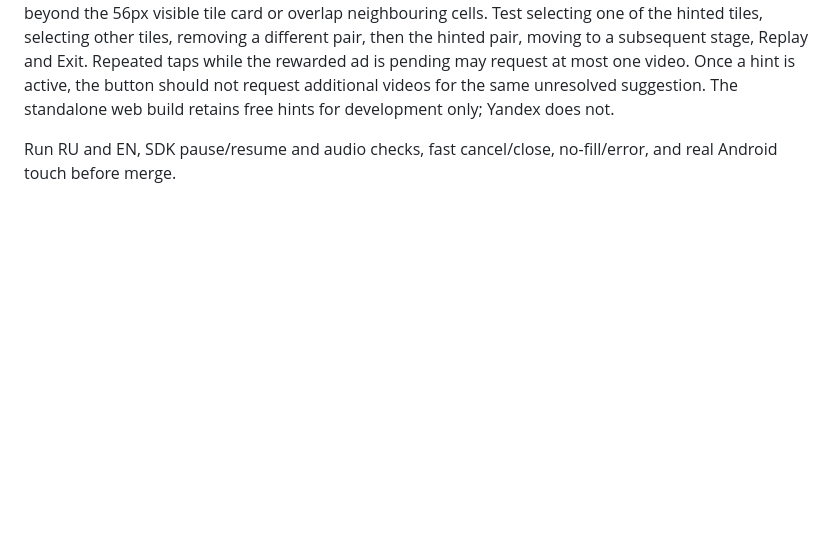
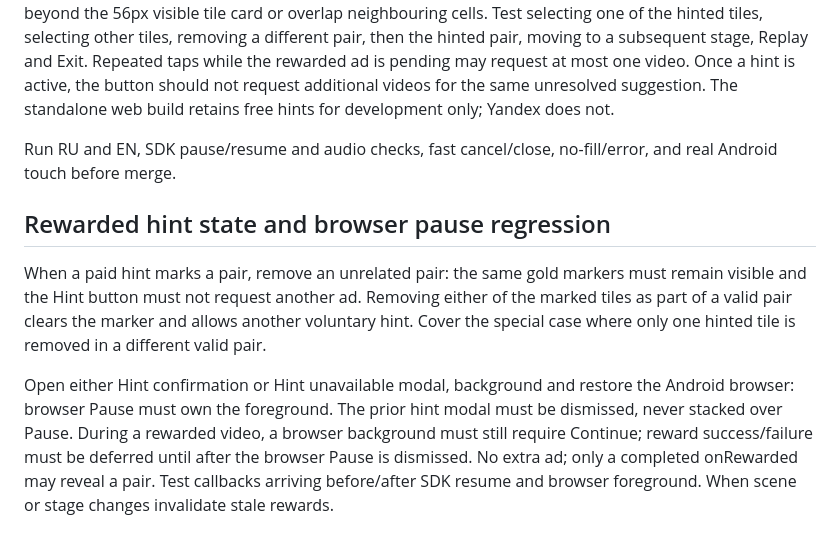
Before and after one commit to whil3true/pairs_and_paths, a Markdown page: docs/TESTING.md, the part around the change. Drawn GitHub-style; blank space fills up the shorter version.

Commit message:
Document reward persistence and pause interruption QA

```diff
--- a/docs/TESTING.md
+++ b/docs/TESTING.md
@@ -344,3 +344,19 @@ hints for development only; Yandex does not.
 
 Run RU and EN, SDK pause/resume and audio checks, fast cancel/close,
 no-fill/error, and real Android touch before merge.
+
+## Rewarded hint state and browser pause regression
+
+When a paid hint marks a pair, remove an unrelated pair: the same gold markers
+must remain visible and the Hint button must not request another ad. Removing
+either of the marked tiles as part of a valid pair clears the marker and allows
+another voluntary hint. Cover the special case where only one hinted tile is
+removed in a different valid pair.
+
+Open either Hint confirmation or Hint unavailable modal, background and restore
+the Android browser: browser Pause must own the foreground. The prior hint modal
+must be dismissed, never stacked over Pause. During a rewarded video, a browser
+background must still require Continue; reward success/failure must be deferred
+until after the browser Pause is dismissed. No extra ad; only a completed
+onRewarded may reveal a pair. Test callbacks arriving before/after SDK resume
+and browser foreground. When scene or stage changes invalidate stale rewards.
```
